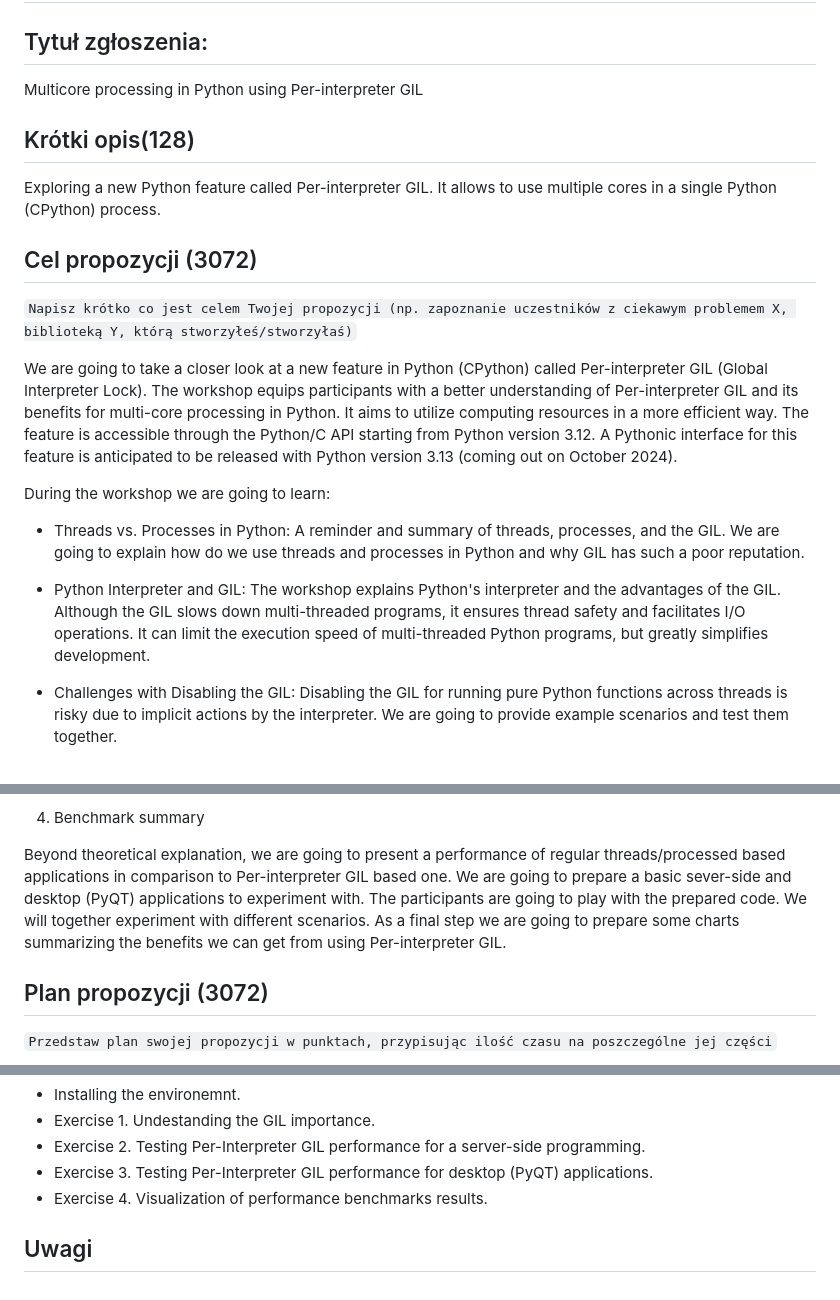
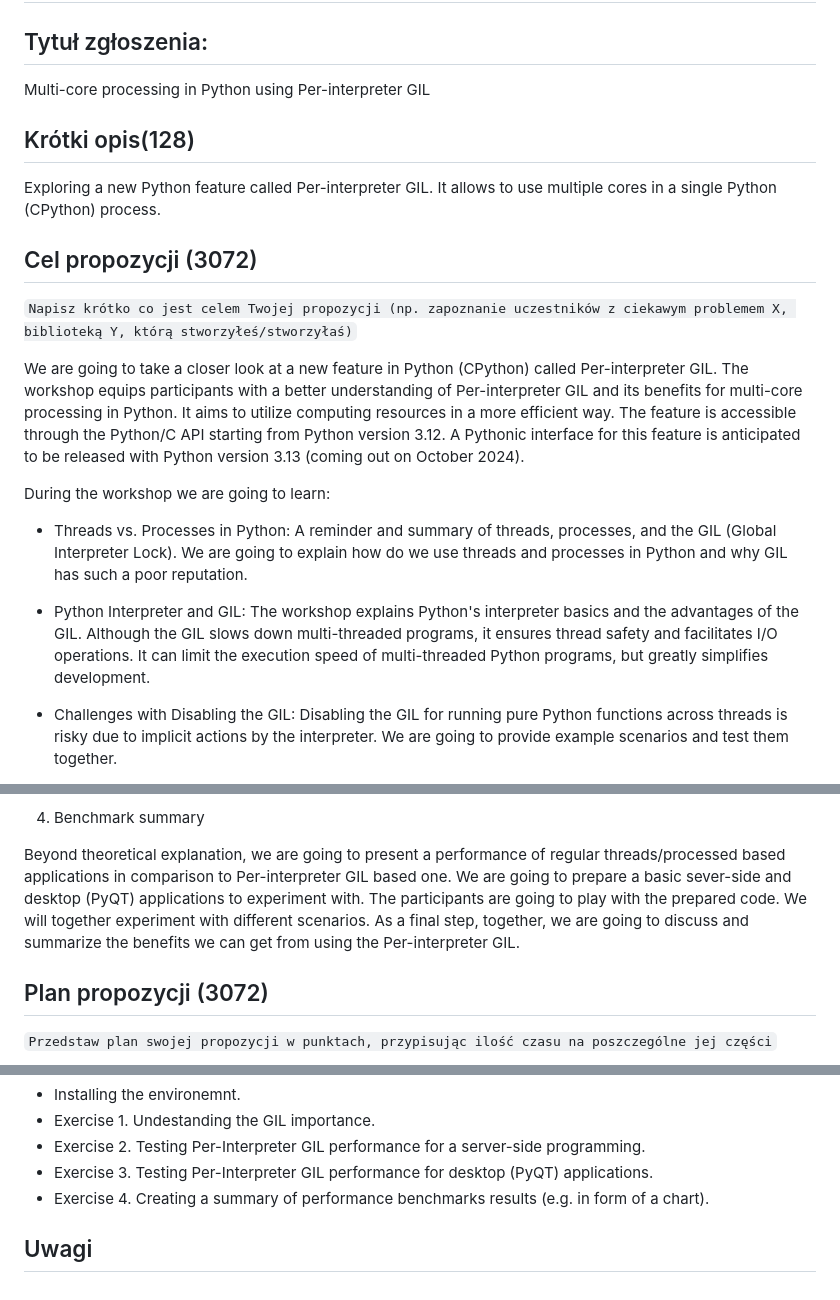
Before and after one commit to K4liber/pycon_pl_24_workshop, a Markdown page: README.md, 3 parts joined by grey strips. Rendered like a GitHub page.

Commit message:
continue

```diff
--- a/README.md
+++ b/README.md
@@ -2,7 +2,7 @@
 
 ## Tytuł zgłoszenia:
 
-Multicore processing in Python using Per-interpreter GIL
+Multi-core processing in Python using Per-interpreter GIL
 
 ## Krótki opis(128)
 
@@ -12,13 +12,13 @@ Exploring a new Python feature called Per-interpreter GIL. It allows to use mult
 
 `Napisz krótko co jest celem Twojej propozycji (np. zapoznanie uczestników z ciekawym problemem X, biblioteką Y, którą stworzyłeś/stworzyłaś)`
 
-We are going to take a closer look at a new feature in Python (CPython) called Per-interpreter GIL (Global Interpreter Lock). The workshop equips participants with a better understanding of Per-interpreter GIL and its benefits for multi-core processing in Python. It aims to utilize computing resources in a more efficient way. The feature is accessible through the Python/C API starting from Python version 3.12. A Pythonic interface for this feature is anticipated to be released with Python version 3.13 (coming out on October 2024).
+We are going to take a closer look at a new feature in Python (CPython) called Per-interpreter GIL. The workshop equips participants with a better understanding of Per-interpreter GIL and its benefits for multi-core processing in Python. It aims to utilize computing resources in a more efficient way. The feature is accessible through the Python/C API starting from Python version 3.12. A Pythonic interface for this feature is anticipated to be released with Python version 3.13 (coming out on October 2024).
 
 During the workshop we are going to learn:
 
-- Threads vs. Processes in Python: A reminder and summary of threads, processes, and the GIL. We are going to explain how do we use threads and processes in Python and why GIL has such a poor reputation.
+- Threads vs. Processes in Python: A reminder and summary of threads, processes, and the GIL (Global Interpreter Lock). We are going to explain how do we use threads and processes in Python and why GIL has such a poor reputation.
 
-- Python Interpreter and GIL: The workshop explains Python's interpreter and the advantages of the GIL. Although the GIL slows down multi-threaded programs, it ensures thread safety and facilitates I/O operations. It can limit the execution speed of multi-threaded Python programs, but greatly simplifies development.
+- Python Interpreter and GIL: The workshop explains Python's interpreter basics and the advantages of the GIL. Although the GIL slows down multi-threaded programs, it ensures thread safety and facilitates I/O operations. It can limit the execution speed of multi-threaded Python programs, but greatly simplifies development.
 
 - Challenges with Disabling the GIL: Disabling the GIL for running pure Python functions across threads is risky due to implicit actions by the interpreter. We are going to provide example scenarios and test them together.
 
@@ -63,7 +63,7 @@ The GIL assure that only one thread executes Python bytecode at a time. While th
 
 4. Benchmark summary
 
-Beyond theoretical explanation, we are going to present a performance of regular threads/processed based applications in comparison to Per-interpreter GIL based one. We are going to prepare a basic sever-side and desktop (PyQT) applications to experiment with. The participants are going to play with the prepared code. We will together experiment with different scenarios. As a final step we are going to prepare some charts summarizing the benefits we can get from using Per-interpreter GIL.
+Beyond theoretical explanation, we are going to present a performance of regular threads/processed based applications in comparison to Per-interpreter GIL based one. We are going to prepare a basic sever-side and desktop (PyQT) applications to experiment with. The participants are going to play with the prepared code. We will together experiment with different scenarios. As a final step, together, we are going to discuss and summarize the benefits we can get from using the Per-interpreter GIL.
 
 ## Plan propozycji (3072)
 
@@ -83,6 +83,6 @@ Beyond theoretical explanation, we are going to present a performance of regular
 - Exercise 1. Undestanding the GIL importance.
 - Exercise 2. Testing Per-Interpreter GIL performance for a server-side programming.
 - Exercise 3. Testing Per-Interpreter GIL performance for desktop (PyQT) applications.
-- Exercise 4. Visualization of performance benchmarks results.
+- Exercise 4. Creating a summary of performance benchmarks results (e.g. in form of a chart).
 
 ## Uwagi
```
Also changed, not shown: other parts of README.md (+4 -4 lines).
